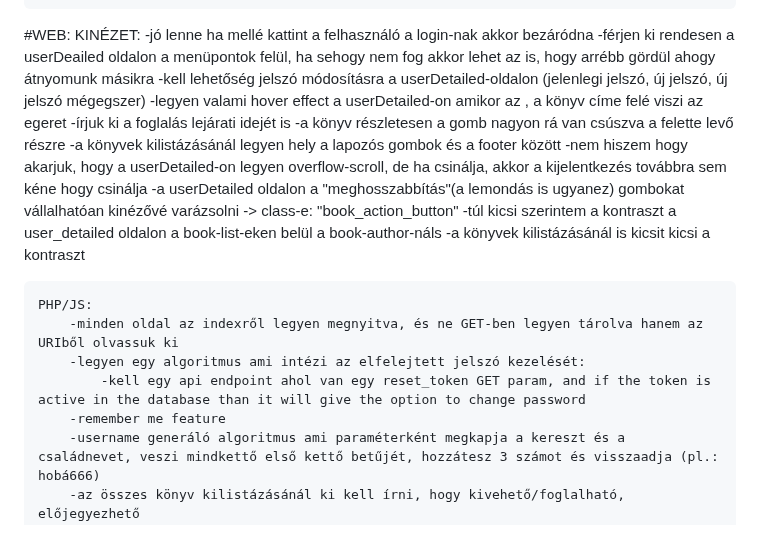
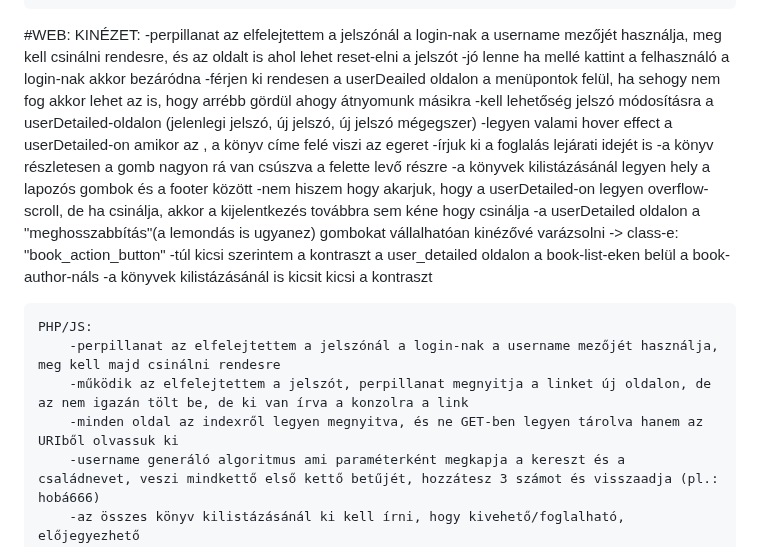
Before and after one commit to BaBence04/Konyvtarazo-rendszer-projekt, a Markdown page: README.md, the part around the change. GitHub-like rendering.

```diff
--- a/README.md
+++ b/README.md
@@ -25,6 +25,7 @@ Mesterremek projekt, könyvtárazó rendszer
 
 #WEB:
     KINÉZET:
+        -perpillanat az elfelejtettem a jelszónál a login-nak a username mezőjét használja, meg kell csinálni rendesre, és az oldalt is ahol lehet reset-elni a jelszót
         -jó lenne ha mellé kattint a felhasználó a login-nak akkor bezáródna
         -férjen ki rendesen a userDeailed oldalon a menüpontok felül, ha sehogy nem fog akkor lehet az is, hogy arrébb gördül ahogy átnyomunk másikra
         -kell lehetőség jelszó módosításra a userDetailed-oldalon (jelenlegi jelszó, új jelszó, új jelszó mégegszer)
@@ -40,10 +41,9 @@ Mesterremek projekt, könyvtárazó rendszer
 
 
     PHP/JS:
+        -perpillanat az elfelejtettem a jelszónál a login-nak a username mezőjét használja, meg kell majd csinálni rendesre
+        -működik az elfelejtettem a jelszót, perpillanat megnyitja a linket új oldalon, de az nem igazán tölt be, de ki van írva a konzolra a link
         -minden oldal az indexről legyen megnyitva, és ne GET-ben legyen tárolva hanem az URIből olvassuk ki
-        -legyen egy algoritmus ami intézi az elfelejtett jelszó kezelését:
-            -kell egy api endpoint ahol van egy reset_token GET param, and if the token is active in the database than it will give the option to change password
-        -remember me feature
         -username generáló algoritmus ami paraméterként megkapja a kereszt és a családnevet, veszi mindkettő első kettő betűjét, hozzátesz 3 számot és visszaadja (pl.: hobá666)
         -az összes könyv kilistázásánál ki kell írni, hogy kivehető/foglalható, előjegyezhető
         -ha a bookDetailed page-en jelentkezik be a user, akkor nem frissül rá az oldal, és nem jelenik meg a kivétel gomb amíg nem frissít rá
```
